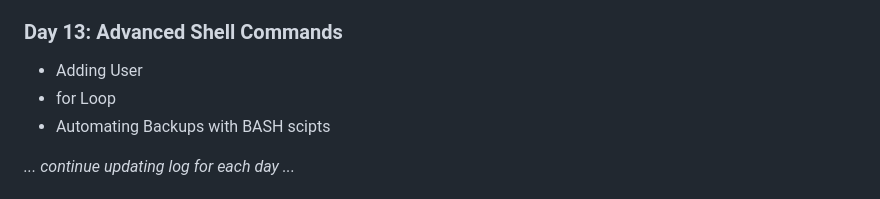
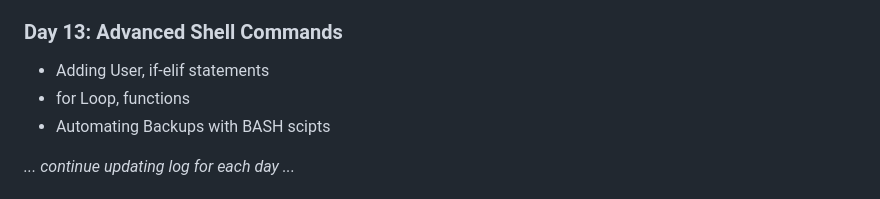
Before and after one commit to Pravesh-Sudha/100-Days-of-Code, a Markdown page: README.md, the part around the change. Drawn GitHub-style.

```diff
--- a/README.md
+++ b/README.md
@@ -121,8 +121,8 @@ I'll be using a variety of resources to aid my learning, including:
 - Shell Scripts
 
 ### Day 13: Advanced Shell Commands
-- Adding User
-- for Loop
+- Adding User, if-elif statements
+- for Loop, functions
 - Automating Backups with BASH scipts
 
 _... continue updating log for each day ..._
```
